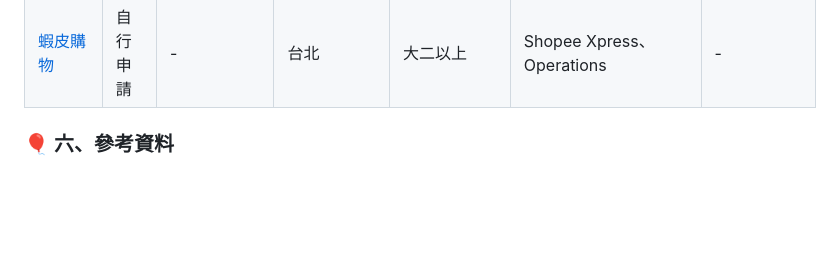
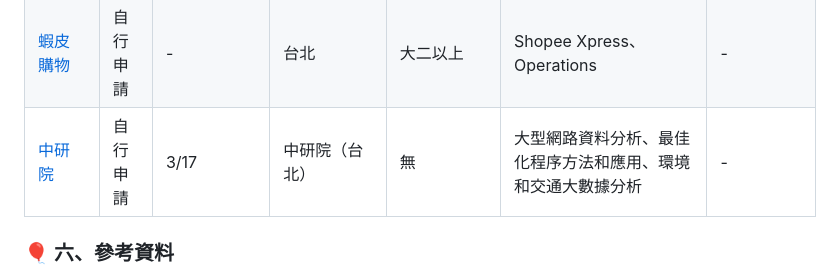
Before and after one commit to Kindknees/2025_TLM_intern, a Markdown page: index.md, the part around the change. Rendered like a GitHub page; blank space fills up the shorter version.

Commit message:
新增職缺

```diff
--- a/index.md
+++ b/index.md
@@ -48,6 +48,7 @@
 | [台積電(非工程類)](https://careers.tsmc.com/zh_TW/careers/JobDetail?jobId=15286&source=External%2BCareer%2BSite) | 自行申請 | - | - | 碩士 | Material Management & Risk Management | - |
 | 台灣高鐵 | 自行申請 | - | 視分發地點而定 | 限在學大專/研究生，應屆畢業生請勿投遞 | - | [服勤](https://www.104.com.tw/job/86y94?jobsource=joblist_list&apply=form) [站務](https://www.104.com.tw/job/86y54?jobsource=joblist_list)
 | [蝦皮購物](https://careers.shopee.sg/job-detail/J01995930/1?channel=10001) | 自行申請 | - | 台北 | 大二以上 | Shopee Xpress、Operations | - |
+| [中研院](https://www3.stat.sinica.edu.tw/2025internship/list.html) | 自行申請 | 3/17 | 中研院（台北） | 無 | 大型網路資料分析、最佳化程序方法和應用、環境和交通大數據分析 | - |
 
 ### 🎈 六、參考資料
 
```
